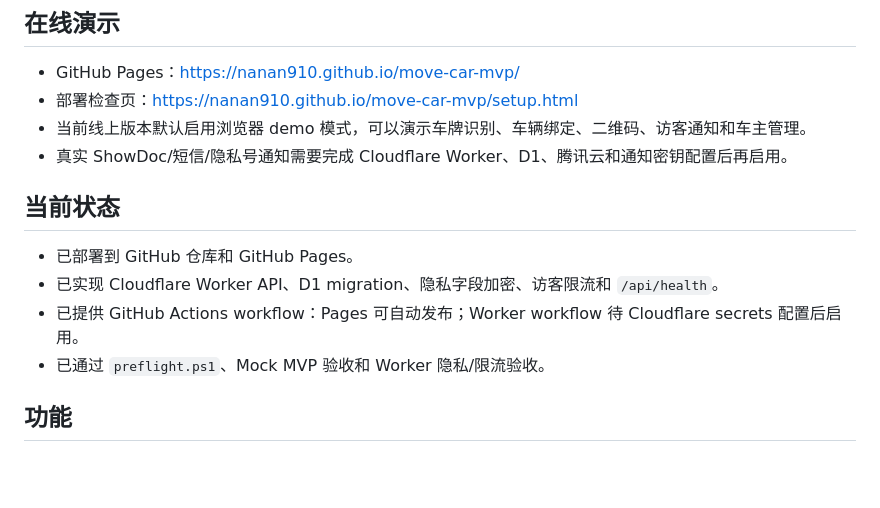
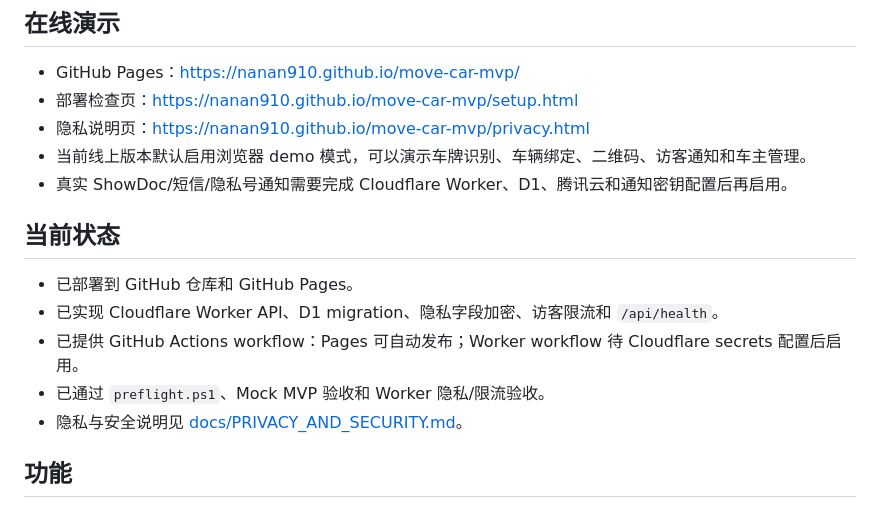
Before and after one commit to nanan910/move-car-mvp, a Markdown page: README.md, the part around the change. GitHub-like rendering; blank space fills up the shorter version.

Commit message:
Update README.md with privacy documentation

```diff
--- a/README.md
+++ b/README.md
@@ -6,6 +6,7 @@
 
 - GitHub Pages：[https://nanan910.github.io/move-car-mvp/](https://nanan910.github.io/move-car-mvp/)
 - 部署检查页：[https://nanan910.github.io/move-car-mvp/setup.html](https://nanan910.github.io/move-car-mvp/setup.html)
+- 隐私说明页：[https://nanan910.github.io/move-car-mvp/privacy.html](https://nanan910.github.io/move-car-mvp/privacy.html)
 - 当前线上版本默认启用浏览器 demo 模式，可以演示车牌识别、车辆绑定、二维码、访客通知和车主管理。
 - 真实 ShowDoc/短信/隐私号通知需要完成 Cloudflare Worker、D1、腾讯云和通知密钥配置后再启用。
 
@@ -15,6 +16,7 @@
 - 已实现 Cloudflare Worker API、D1 migration、隐私字段加密、访客限流和 `/api/health`。
 - 已提供 GitHub Actions workflow：Pages 可自动发布；Worker workflow 待 Cloudflare secrets 配置后启用。
 - 已通过 `preflight.ps1`、Mock MVP 验收和 Worker 隐私/限流验收。
+- 隐私与安全说明见 [docs/PRIVACY_AND_SECURITY.md](docs/PRIVACY_AND_SECURITY.md)。
 
 ## 功能
 
```
